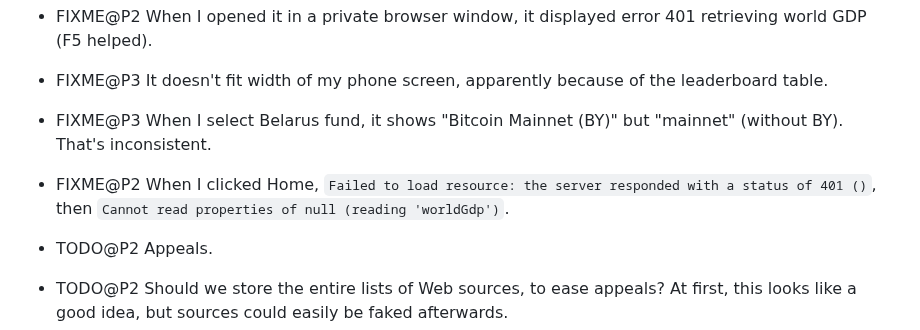
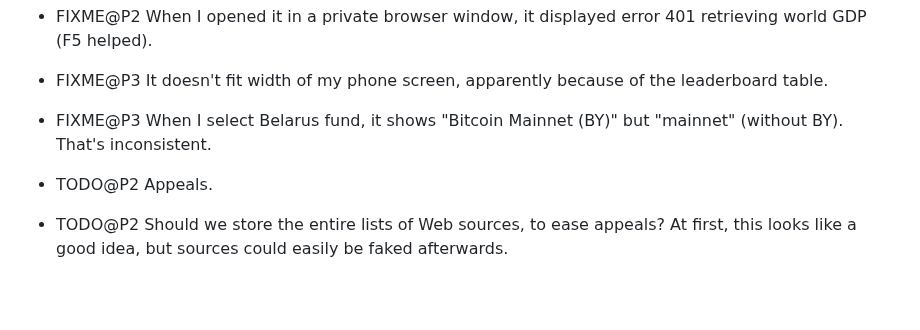
Before and after one commit to vporton/meritocracy, a Markdown page: TODO.md, the part around the change. Rendered like a GitHub page; blank space fills up the shorter version.

Commit message:
remove done FIXME

```diff
--- a/TODO.md
+++ b/TODO.md
@@ -78,9 +78,6 @@
 
 - FIXME@P3 When I select Belarus fund, it shows "Bitcoin Mainnet (BY)" but "mainnet" (without BY). That's inconsistent.
 
-- FIXME@P2 When I clicked Home, `Failed to load resource: the server responded with a status of 401 ()`,
-  then `Cannot read properties of null (reading 'worldGdp')`.
-
 - TODO@P2 Appeals.
 
 - TODO@P2 Should we store the entire lists of Web sources, to ease appeals?
```
